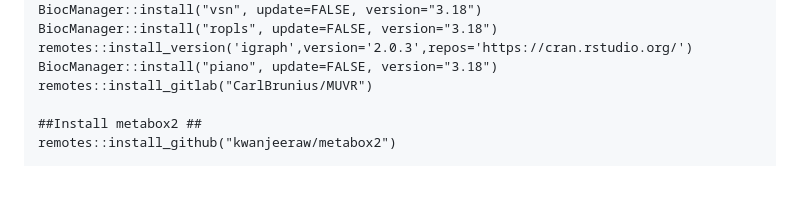
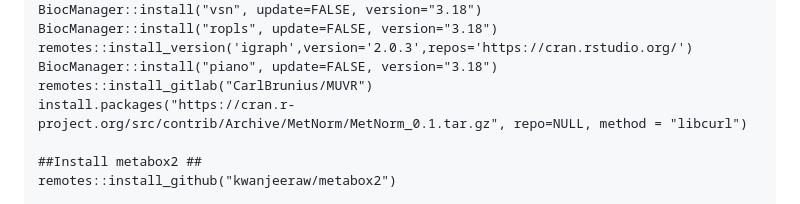
Before and after one commit to kwanjeeraw/metabox2, a Markdown page: README.md, the part around the change. Drawn GitHub-style; blank space fills up the shorter version.

Commit message:
install MetNorm

```diff
--- a/README.md
+++ b/README.md
@@ -21,6 +21,7 @@ BiocManager::install("ropls", update=FALSE, version="3.18")
 remotes::install_version('igraph',version='2.0.3',repos='https://cran.rstudio.org/')
 BiocManager::install("piano", update=FALSE, version="3.18")
 remotes::install_gitlab("CarlBrunius/MUVR")
+install.packages("https://cran.r-project.org/src/contrib/Archive/MetNorm/MetNorm_0.1.tar.gz", repo=NULL, method = "libcurl")
 
 ##Install metabox2 ##
 remotes::install_github("kwanjeeraw/metabox2")
```
